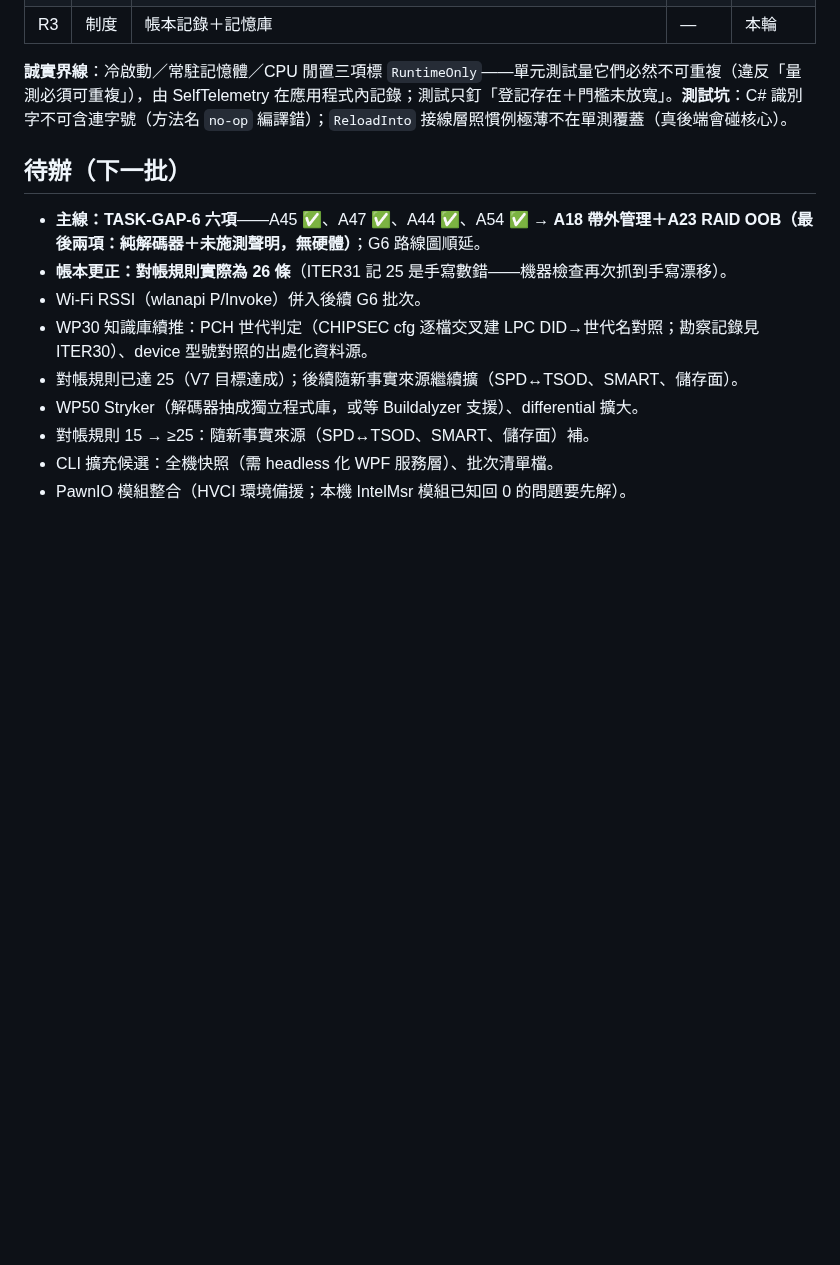
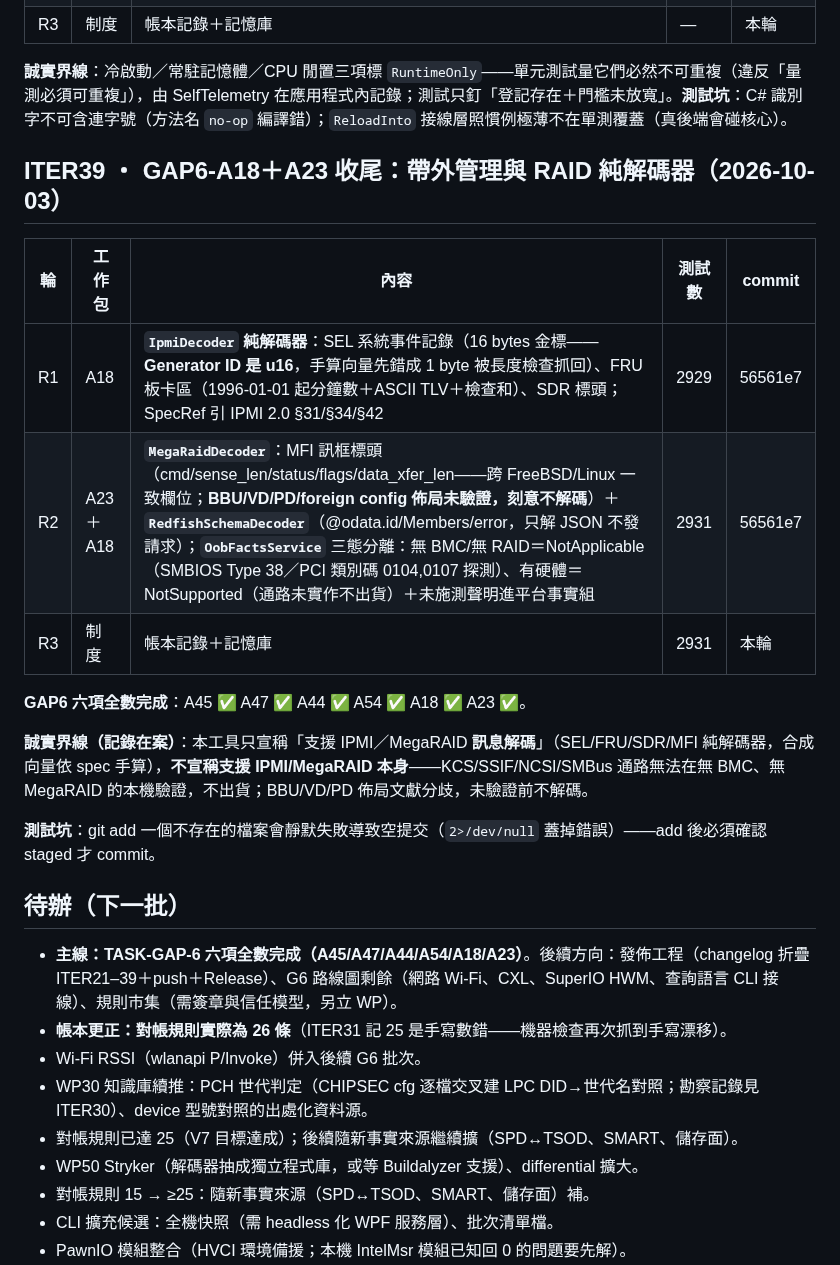
Before and after one commit to Xinglanclever/XinSpect, a Markdown page: docs/ITERATIONS.md, the part around the change. Rendered like a GitHub page; blank space fills up the shorter version.

Commit message:
迭代帳本記錄ITER39批次與GAP6六項全數完成

```diff
--- a/docs/ITERATIONS.md
+++ b/docs/ITERATIONS.md
@@ -215,9 +215,23 @@
 
 **誠實界線**：冷啟動／常駐記憶體／CPU 閒置三項標 `RuntimeOnly`——單元測試量它們必然不可重複（違反「量測必須可重複」），由 SelfTelemetry 在應用程式內記錄；測試只釘「登記存在＋門檻未放寬」。**測試坑**：C# 識別字不可含連字號（方法名 `no-op` 編譯錯）；`ReloadInto` 接線層照慣例極薄不在單測覆蓋（真後端會碰核心）。
 
+## ITER39 ・ GAP6-A18＋A23 收尾：帶外管理與 RAID 純解碼器（2026-10-03）
+
+| 輪 | 工作包 | 內容 | 測試數 | commit |
+|---|---|---|---|---|
+| R1 | A18 | **`IpmiDecoder` 純解碼器**：SEL 系統事件記錄（16 bytes 金標——**Generator ID 是 u16**，手算向量先錯成 1 byte 被長度檢查抓回）、FRU 板卡區（1996-01-01 起分鐘數＋ASCII TLV＋檢查和）、SDR 標頭；SpecRef 引 IPMI 2.0 §31/§34/§42 | 2929 | 56561e7 |
+| R2 | A23＋A18 | **`MegaRaidDecoder`**：MFI 訊框標頭（cmd/sense_len/status/flags/data_xfer_len——跨 FreeBSD/Linux 一致欄位；**BBU/VD/PD/foreign config 佈局未驗證，刻意不解碼**）＋**`RedfishSchemaDecoder`**（@odata.id/Members/error，只解 JSON 不發請求）；**`OobFactsService`** 三態分離：無 BMC/無 RAID＝NotApplicable（SMBIOS Type 38／PCI 類別碼 0104,0107 探測）、有硬體＝NotSupported（通路未實作不出貨）＋未施測聲明進平台事實組 | 2931 | 56561e7 |
+| R3 | 制度 | 帳本記錄＋記憶庫 | 2931 | 本輪 |
+
+**GAP6 六項全數完成**：A45 ✅ A47 ✅ A44 ✅ A54 ✅ A18 ✅ A23 ✅。
+
+**誠實界線（記錄在案）**：本工具只宣稱「支援 IPMI／MegaRAID **訊息解碼**」（SEL/FRU/SDR/MFI 純解碼器，合成向量依 spec 手算），**不宣稱支援 IPMI/MegaRAID 本身**——KCS/SSIF/NCSI/SMBus 通路無法在無 BMC、無 MegaRAID 的本機驗證，不出貨；BBU/VD/PD 佈局文獻分歧，未驗證前不解碼。
+
+**測試坑**：git add 一個不存在的檔案會靜默失敗導致空提交（`2>/dev/null` 蓋掉錯誤）——add 後必須確認 staged 才 commit。
+
 ## 待辦（下一批）
 
-- **主線：TASK-GAP-6 六項**——A45 ✅、A47 ✅、A44 ✅、A54 ✅ → **A18 帶外管理＋A23 RAID OOB（最後兩項：純解碼器＋未施測聲明，無硬體）**；G6 路線圖順延。
+- **主線：TASK-GAP-6 六項全數完成（A45/A47/A44/A54/A18/A23）**。後續方向：發佈工程（changelog 折疊 ITER21–39＋push＋Release）、G6 路線圖剩餘（網路 Wi-Fi、CXL、SuperIO HWM、查詢語言 CLI 接線）、規則市集（需簽章與信任模型，另立 WP）。
 - **帳本更正：對帳規則實際為 26 條**（ITER31 記 25 是手寫數錯——機器檢查再次抓到手寫漂移）。
 - Wi-Fi RSSI（wlanapi P/Invoke）併入後續 G6 批次。
 - WP30 知識庫續推：PCH 世代判定（CHIPSEC cfg 逐檔交叉建 LPC DID→世代名對照；勘察記錄見 ITER30）、device 型號對照的出處化資料源。
```
